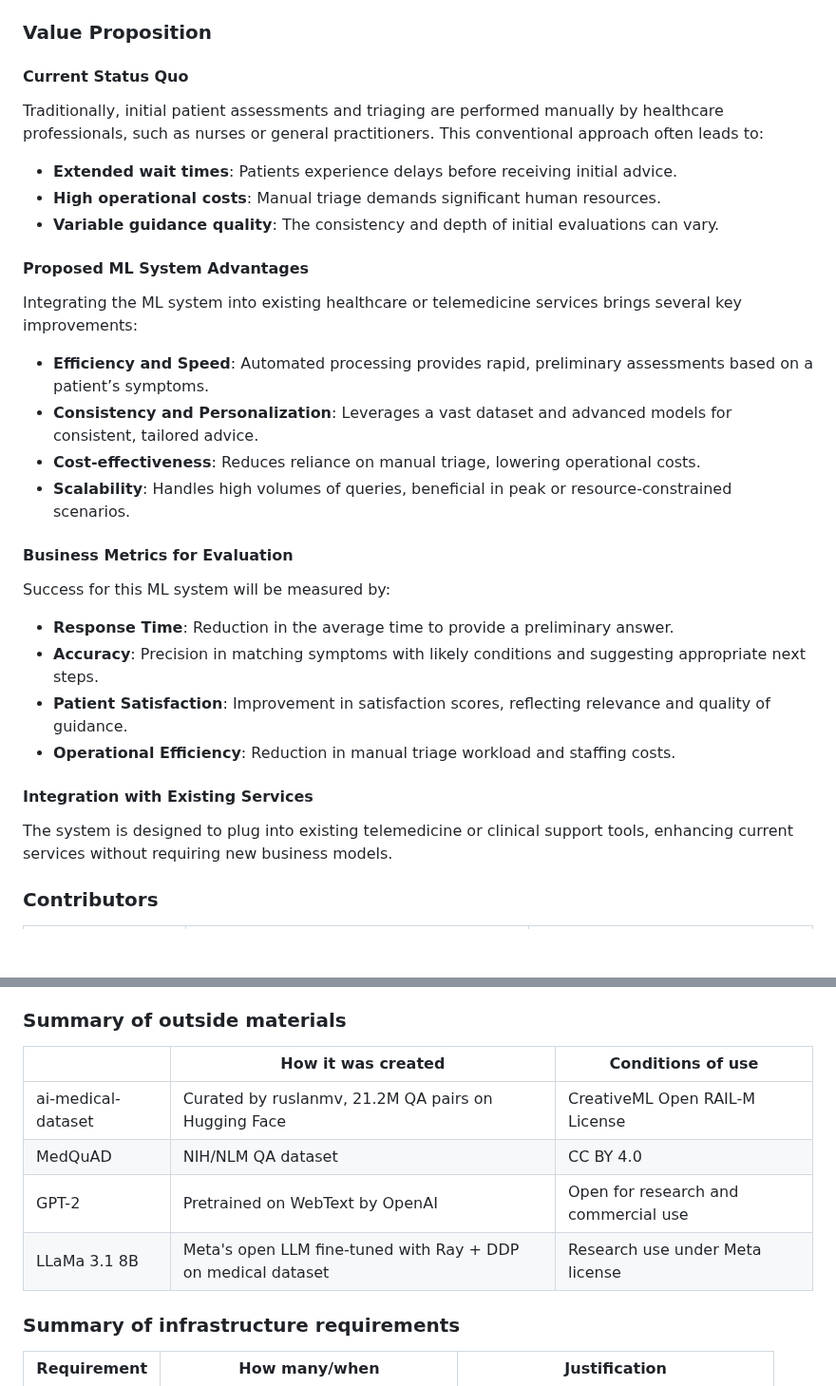
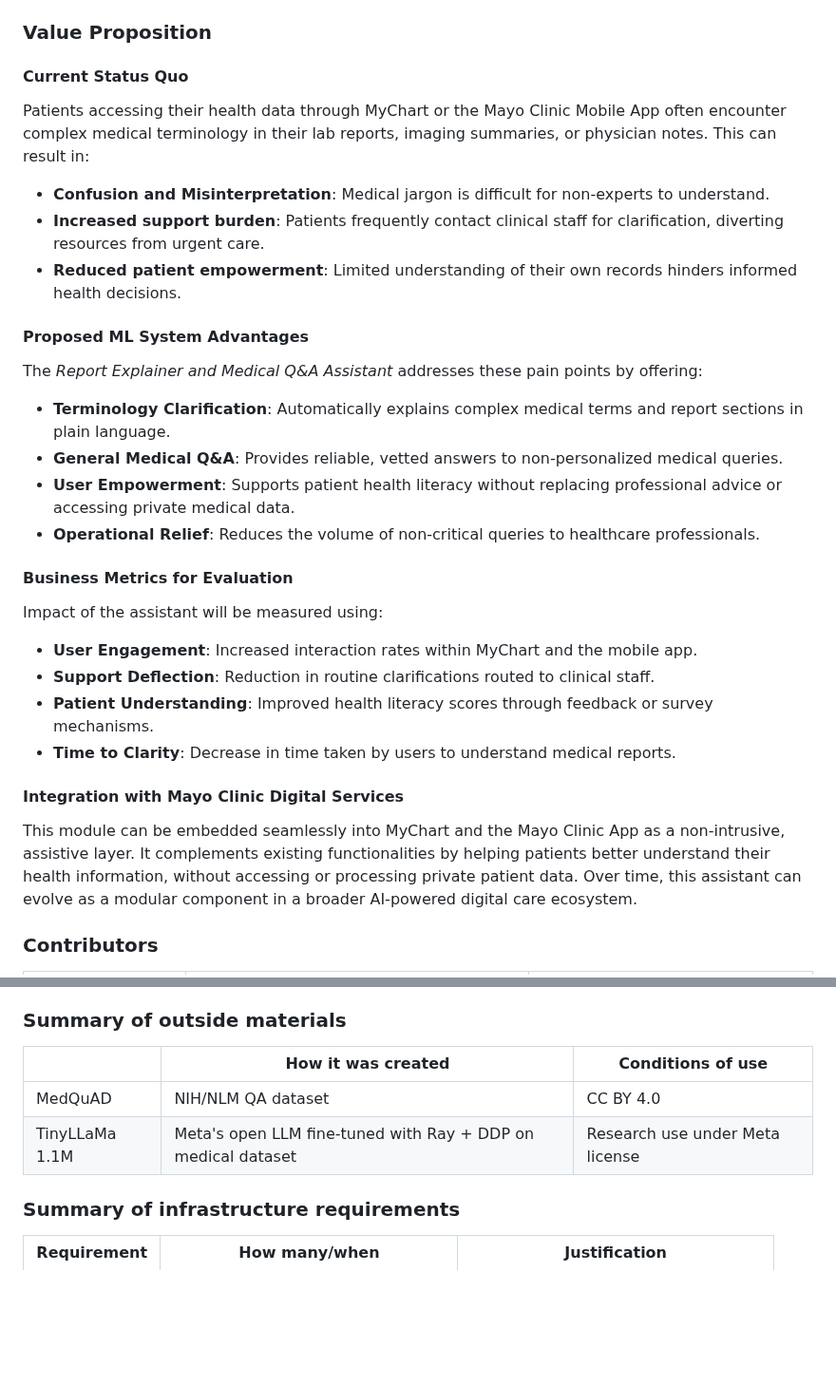
Before and after one commit to VamsiUdaykumar/Medical-Chatbot-MLOps, a Markdown page: README.md, 2 parts joined by grey strips. Shown at 95% size. GitHub-like rendering; blank space fills up the shorter version.

```diff
--- a/README.md
+++ b/README.md
@@ -4,30 +4,35 @@
 ### Value Proposition
 
 #### Current Status Quo
-Traditionally, initial patient assessments and triaging are performed manually by healthcare professionals, such as nurses or general practitioners. This conventional approach often leads to:
 
-- **Extended wait times**: Patients experience delays before receiving initial advice.
-- **High operational costs**: Manual triage demands significant human resources.
-- **Variable guidance quality**: The consistency and depth of initial evaluations can vary.
+Patients accessing their health data through MyChart or the Mayo Clinic Mobile App often encounter complex medical terminology in their lab reports, imaging summaries, or physician notes. This can result in:
+
+* **Confusion and Misinterpretation**: Medical jargon is difficult for non-experts to understand.
+* **Increased support burden**: Patients frequently contact clinical staff for clarification, diverting resources from urgent care.
+* **Reduced patient empowerment**: Limited understanding of their own records hinders informed health decisions.
 
 #### Proposed ML System Advantages
-Integrating the ML system into existing healthcare or telemedicine services brings several key improvements:
 
-- **Efficiency and Speed**: Automated processing provides rapid, preliminary assessments based on a patient’s symptoms.
-- **Consistency and Personalization**: Leverages a vast dataset and advanced models for consistent, tailored advice.
-- **Cost-effectiveness**: Reduces reliance on manual triage, lowering operational costs.
-- **Scalability**: Handles high volumes of queries, beneficial in peak or resource-constrained scenarios.
+The *Report Explainer and Medical Q\&A Assistant* addresses these pain points by offering:
+
+* **Terminology Clarification**: Automatically explains complex medical terms and report sections in plain language.
+* **General Medical Q\&A**: Provides reliable, vetted answers to non-personalized medical queries.
+* **User Empowerment**: Supports patient health literacy without replacing professional advice or accessing private medical data.
+* **Operational Relief**: Reduces the volume of non-critical queries to healthcare professionals.
 
 #### Business Metrics for Evaluation
-Success for this ML system will be measured by:
 
-- **Response Time**: Reduction in the average time to provide a preliminary answer.
-- **Accuracy**: Precision in matching symptoms with likely conditions and suggesting appropriate next steps.
-- **Patient Satisfaction**: Improvement in satisfaction scores, reflecting relevance and quality of guidance.
-- **Operational Efficiency**: Reduction in manual triage workload and staffing costs.
+Impact of the assistant will be measured using:
 
-#### Integration with Existing Services
-The system is designed to plug into existing telemedicine or clinical support tools, enhancing current services without requiring new business models.
+* **User Engagement**: Increased interaction rates within MyChart and the mobile app.
+* **Support Deflection**: Reduction in routine clarifications routed to clinical staff.
+* **Patient Understanding**: Improved health literacy scores through feedback or survey mechanisms.
+* **Time to Clarity**: Decrease in time taken by users to understand medical reports.
+
+#### Integration with Mayo Clinic Digital Services
+
+This module can be embedded seamlessly into MyChart and the Mayo Clinic App as a non-intrusive, assistive layer. It complements existing functionalities by helping patients better understand their health information, without accessing or processing private patient data. Over time, this assistant can evolve as a modular component in a broader AI-powered digital care ecosystem.
+
 
 ### Contributors
 
@@ -56,10 +61,8 @@ It includes:
 
 |              | How it was created                                                  | Conditions of use                        |
 |--------------|----------------------------------------------------------------------|------------------------------------------|
-| ai-medical-dataset | Curated by ruslanmv, 21.2M QA pairs on Hugging Face            | CreativeML Open RAIL-M License           |
 | MedQuAD      | NIH/NLM QA dataset                                                  | CC BY 4.0                                |
-| GPT-2        | Pretrained on WebText by OpenAI                                     | Open for research and commercial use     |
-| LLaMa 3.1 8B | Meta's open LLM fine-tuned with Ray + DDP on medical dataset        | Research use under Meta license          |
+| TinyLLaMa 1.1M | Meta's open LLM fine-tuned with Ray + DDP on medical dataset        | Research use under Meta license          |
 
 ### Summary of infrastructure requirements
 
```
